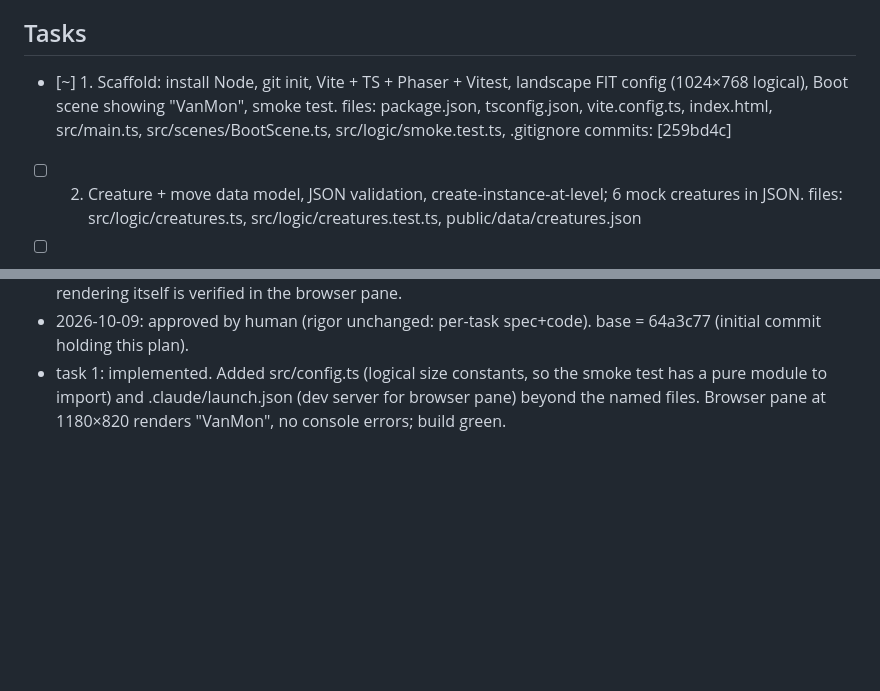
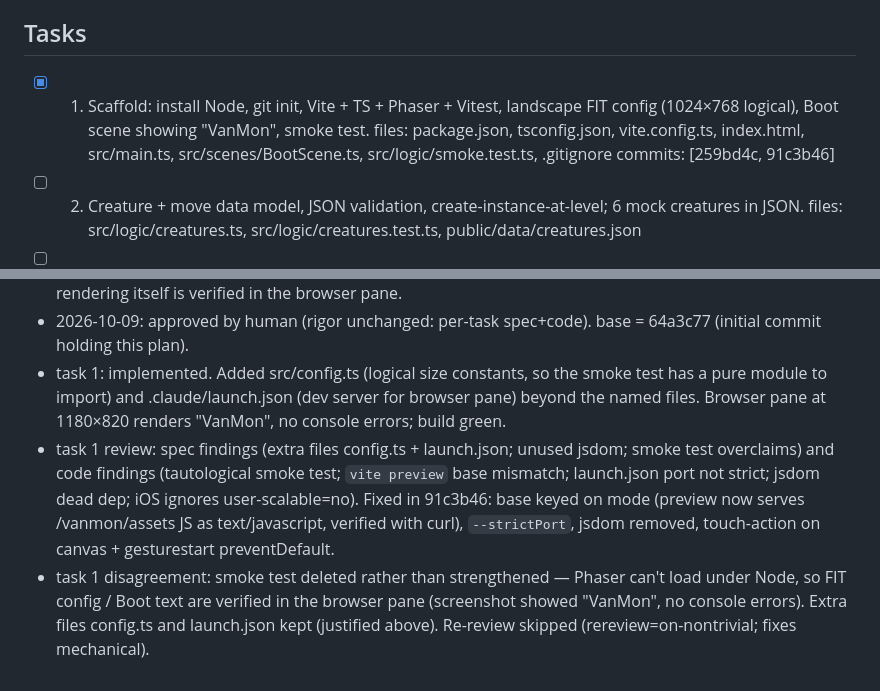
Before and after one commit to fvangor4/vanmon, a Markdown page: docs/work/2026-10-09-creature-game-mvp.md, 2 parts joined by grey strips. Rendered like a GitHub page; blank space fills up the shorter version.

Commit message:
Work file: task 1 reviewed
Co-Authored-By: Claude Opus 5.5 <noreply@anthropic.com>

```diff
--- a/docs/work/2026-10-09-creature-game-mvp.md
+++ b/docs/work/2026-10-09-creature-game-mvp.md
@@ -101,11 +101,11 @@ rigor:
       jsdom 30.1.1. Node v26.11.1 via Homebrew. vite-plugin-pwa: check vite 8 peer at task 17.
 
 ## Tasks
-- [~] 1. Scaffold: install Node, git init, Vite + TS + Phaser + Vitest, landscape
+- [x] 1. Scaffold: install Node, git init, Vite + TS + Phaser + Vitest, landscape
       FIT config (1024×768 logical), Boot scene showing "VanMon", smoke test.
       files: package.json, tsconfig.json, vite.config.ts, index.html, src/main.ts,
              src/scenes/BootScene.ts, src/logic/smoke.test.ts, .gitignore
-      commits: [259bd4c]
+      commits: [259bd4c, 91c3b46]
 - [ ] 2. Creature + move data model, JSON validation, create-instance-at-level;
       6 mock creatures in JSON.
       files: src/logic/creatures.ts, src/logic/creatures.test.ts, public/data/creatures.json
@@ -156,3 +156,5 @@ rigor:
   tested `src/logic/` modules; rendering itself is verified in the browser pane.
 - 2026-10-09: approved by human (rigor unchanged: per-task spec+code). base = 64a3c77 (initial commit holding this plan).
 - task 1: implemented. Added src/config.ts (logical size constants, so the smoke test has a pure module to import) and .claude/launch.json (dev server for browser pane) beyond the named files. Browser pane at 1180×820 renders "VanMon", no console errors; build green.
+- task 1 review: spec findings (extra files config.ts + launch.json; unused jsdom; smoke test overclaims) and code findings (tautological smoke test; `vite preview` base mismatch; launch.json port not strict; jsdom dead dep; iOS ignores user-scalable=no). Fixed in 91c3b46: base keyed on mode (preview now serves /vanmon/assets JS as text/javascript, verified with curl), `--strictPort`, jsdom removed, touch-action on canvas + gesturestart preventDefault.
+- task 1 disagreement: smoke test deleted rather than strengthened — Phaser can't load under Node, so FIT config / Boot text are verified in the browser pane (screenshot showed "VanMon", no console errors). Extra files config.ts and launch.json kept (justified above). Re-review skipped (rereview=on-nontrivial; fixes mechanical).
```
